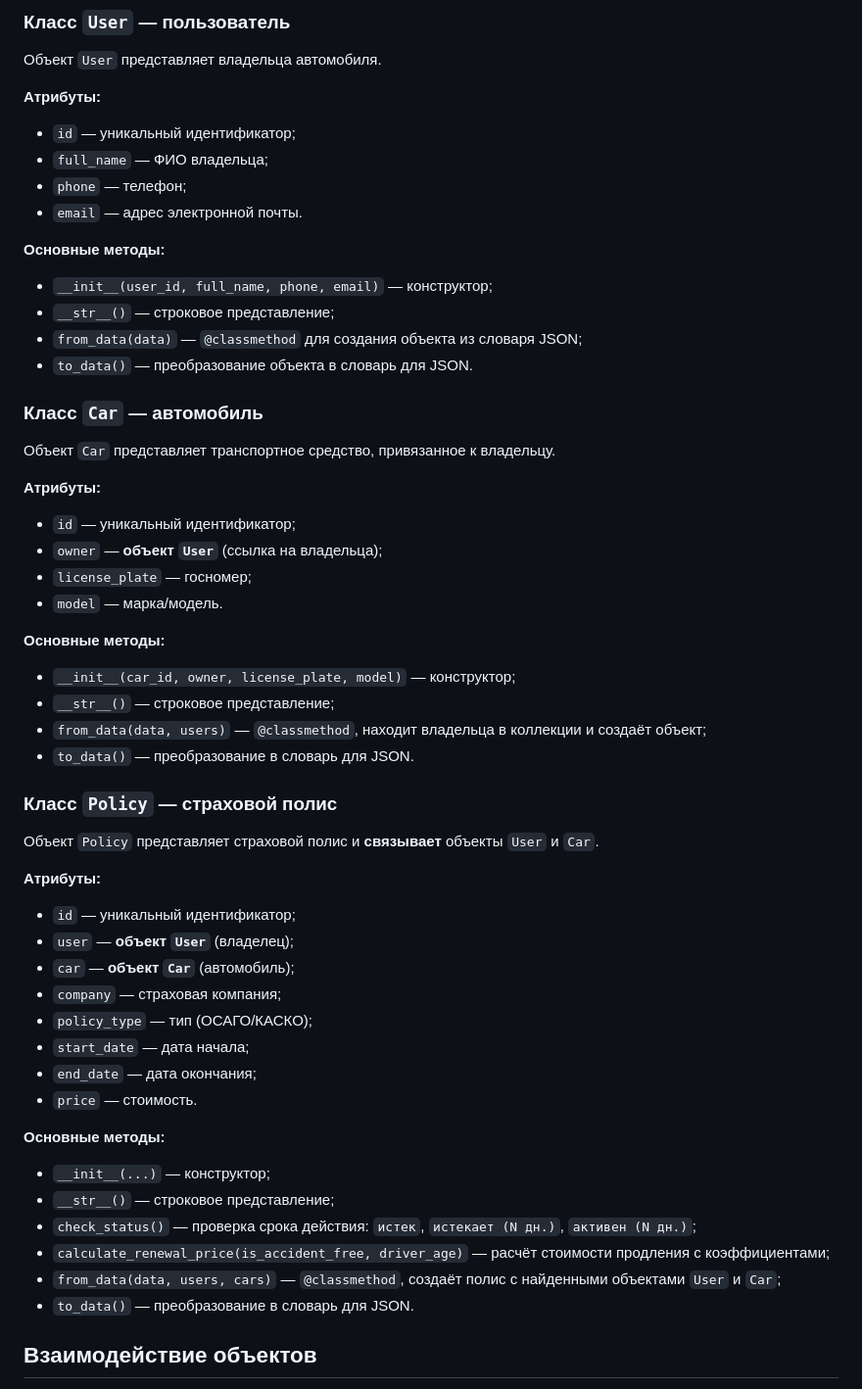
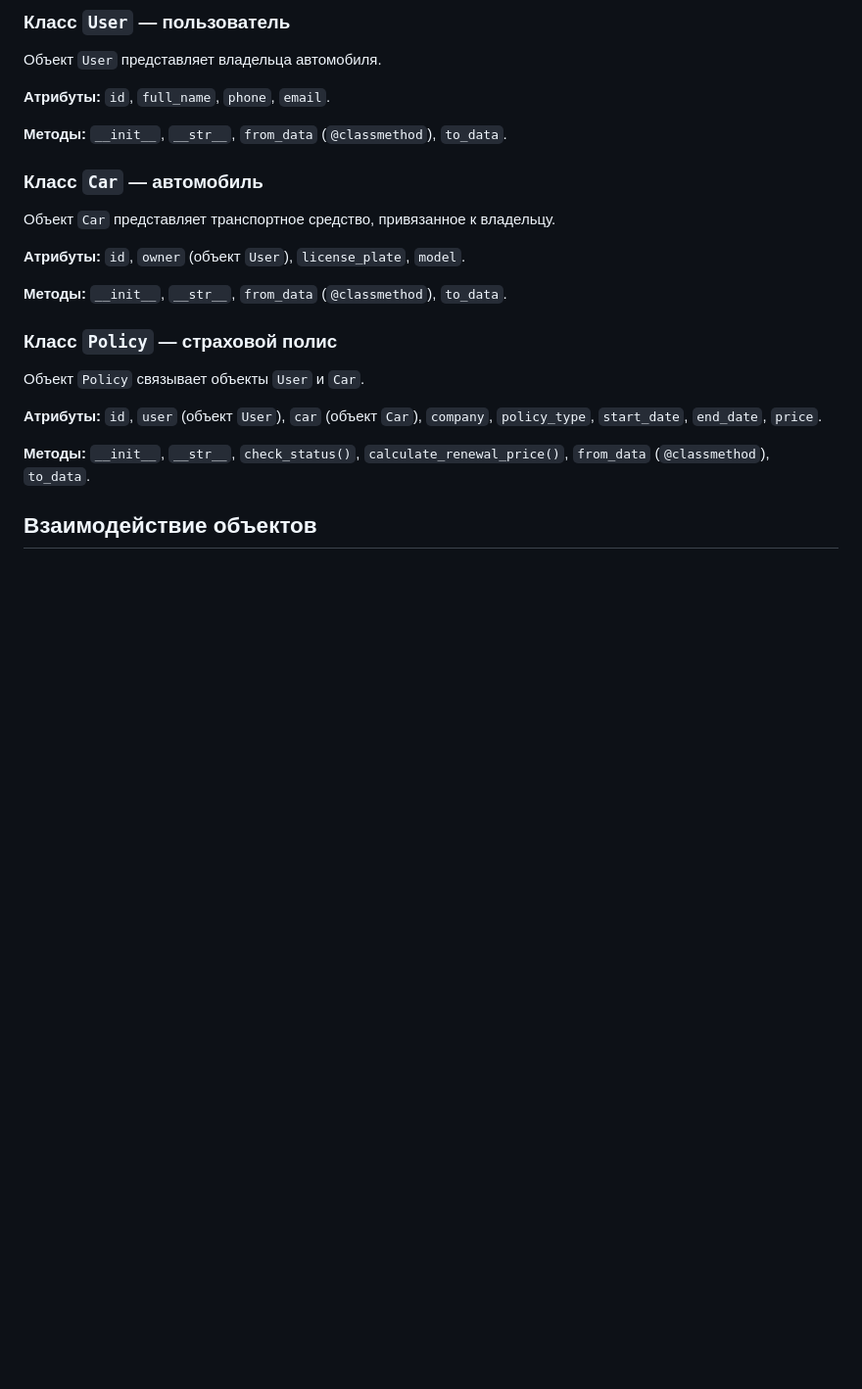
Before and after one commit to danydunaev/insurance-policy-service, a Markdown page: README.md, the part around one of its changes. Shown at 98% size. GitHub-like rendering; blank space fills up the shorter version.

```diff
--- a/README.md
+++ b/README.md
@@ -37,54 +48,24 @@
 
 Объект `User` представляет владельца автомобиля.
 
-**Атрибуты:**
-- `id` — уникальный идентификатор;
-- `full_name` — ФИО владельца;
-- `phone` — телефон;
-- `email` — адрес электронной почты.
+**Атрибуты:** `id`, `full_name`, `phone`, `email`.
 
-**Основные методы:**
-- `__init__(user_id, full_name, phone, email)` — конструктор;
-- `__str__()` — строковое представление;
-- `from_data(data)` — `@classmethod` для создания объекта из словаря JSON;
-- `to_data()` — преобразование объекта в словарь для JSON.
+**Методы:** `__init__`, `__str__`, `from_data` (`@classmethod`), `to_data`.
 
 ### Класс `Car` — автомобиль
 
 Объект `Car` представляет транспортное средство, привязанное к владельцу.
 
-**Атрибуты:**
-- `id` — уникальный идентификатор;
-- `owner` — **объект `User`** (ссылка на владельца);
-- `license_plate` — госномер;
-- `model` — марка/модель.
+**Атрибуты:** `id`, `owner` (объект `User`), `license_plate`, `model`.
 
-**Основные методы:**
-- `__init__(car_id, owner, license_plate, model)` — конструктор;
-- `__str__()` — строковое представление;
-- `from_data(data, users)` — `@classmethod`, находит владельца в коллекции и создаёт объект;
-- `to_data()` — преобразование в словарь для JSON.
+**Методы:** `__init__`, `__str__`, `from_data` (`@classmethod`), `to_data`.
 
 ### Класс `Policy` — страховой полис
 
-Объект `Policy` представляет страховой полис и **связывает** объекты `User` и `Car`.
+Объект `Policy` связывает объекты `User` и `Car`.
 
-**Атрибуты:**
-- `id` — уникальный идентификатор;
-- `user` — **объект `User`** (владелец);
-- `car` — **объект `Car`** (автомобиль);
-- `company` — страховая компания;
-- `policy_type` — тип (ОСАГО/КАСКО);
-- `start_date` — дата начала;
-- `end_date` — дата окончания;
-- `price` — стоимость.
+**Атрибуты:** `id`, `user` (объект `User`), `car` (объект `Car`), `company`, `policy_type`, `start_date`, `end_date`, `price`.
 
-**Основные методы:**
-- `__init__(...)` — конструктор;
-- `__str__()` — строковое представление;
-- `check_status()` — проверка срока действия: `истек`, `истекает (N дн.)`, `активен (N дн.)`;
-- `calculate_renewal_price(is_accident_free, driver_age)` — расчёт стоимости продления с коэффициентами;
-- `from_data(data, users, cars)` — `@classmethod`, создаёт полис с найденными объектами `User` и `Car`;
-- `to_data()` — преобразование в словарь для JSON.
+**Методы:** `__init__`, `__str__`, `check_status()`, `calculate_renewal_price()`, `from_data` (`@classmethod`), `to_data`.
 
 ## Взаимодействие объектов
```
Also changed, not shown: other parts of README.md (+174 -109 lines).
